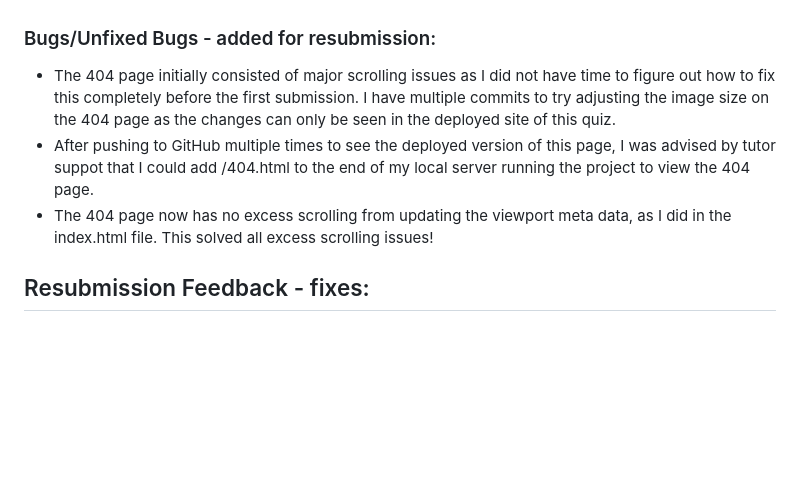
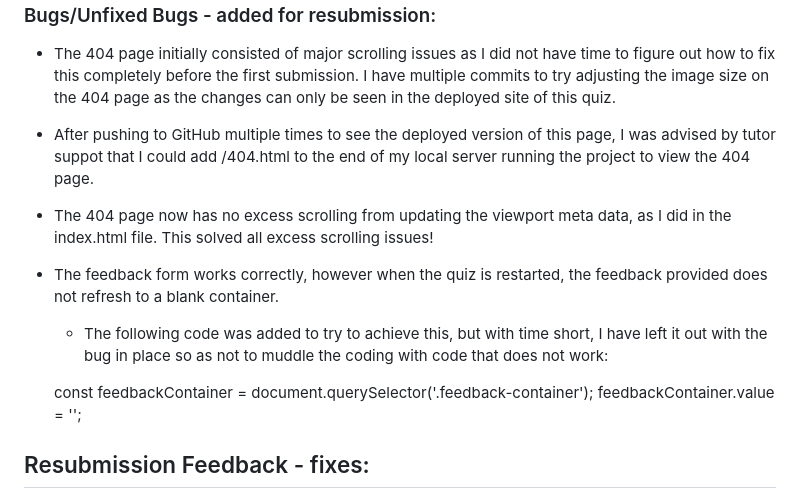
Before and after one commit to morganoleary/Friends-Trivia-Quiz, a Markdown page: README.md, the part around the change. GitHub-like rendering; blank space fills up the shorter version.

Commit message:
Update unfixed bugs section of readme file for submission

```diff
--- a/README.md
+++ b/README.md
@@ -110,6 +110,11 @@ While making the necessary adjustments needed for this resubmission, the followi
 - The 404 page initially consisted of major scrolling issues as I did not have time to figure out how to fix this completely before the first submission. I have multiple commits to try adjusting the image size on the 404 page as the changes can only be seen in the deployed site of this quiz.
 - After pushing to GitHub multiple times to see the deployed version of this page, I was advised by tutor suppot that I could add /404.html to the end of my local server running the project to view the 404 page.
 - The 404 page now has no excess scrolling from updating the viewport meta data, as I did in the index.html file. This solved all excess scrolling issues!
+- The feedback form works correctly, however when the quiz is restarted, the feedback provided does not refresh to a blank container.
+    - The following code was added to try to achieve this, but with time short, I have left it out with the bug in place so as not to muddle the coding with code that does not work:
+
+    const feedbackContainer = document.querySelector('.feedback-container');
+    feedbackContainer.value = '';
 
 ## Resubmission Feedback - fixes:
 To follow the assessment criteria for this project, I have made adjustments to my code to complete the requirements:
```
